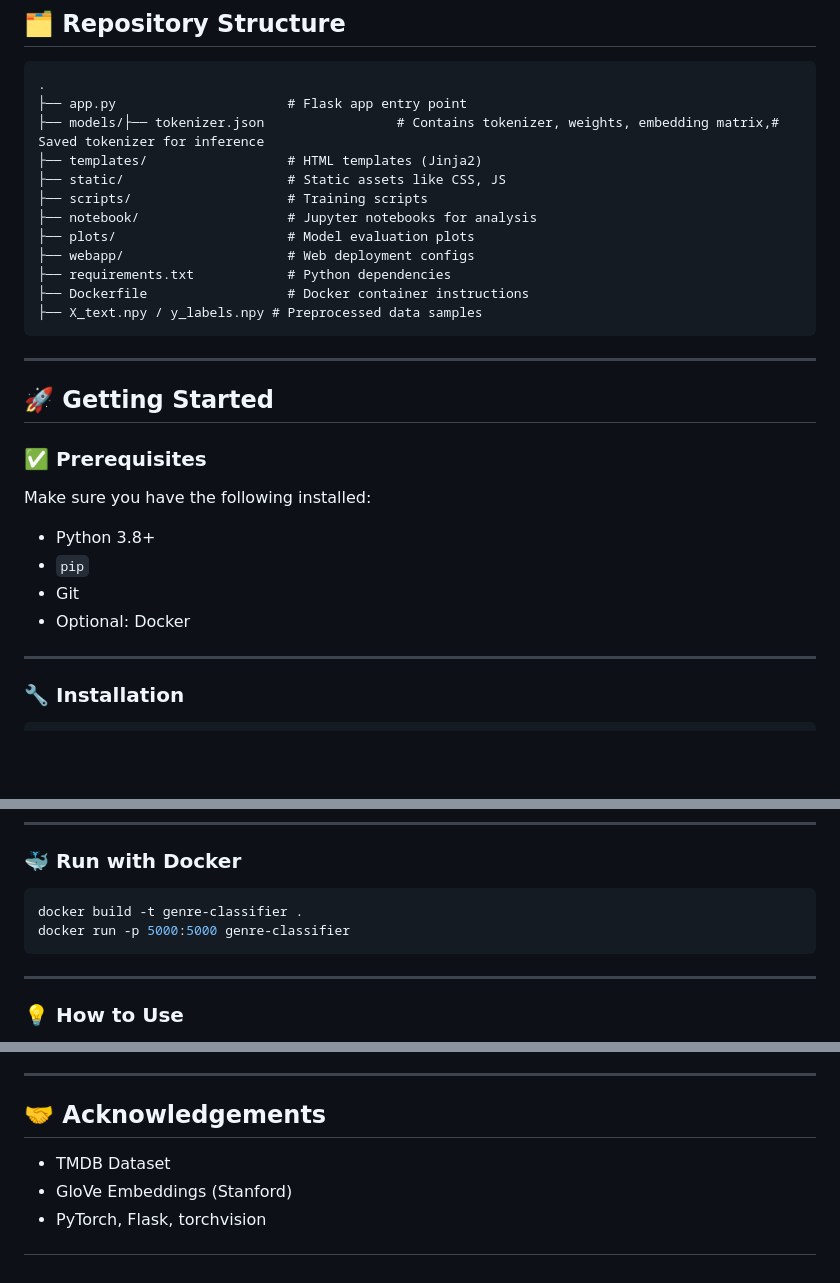
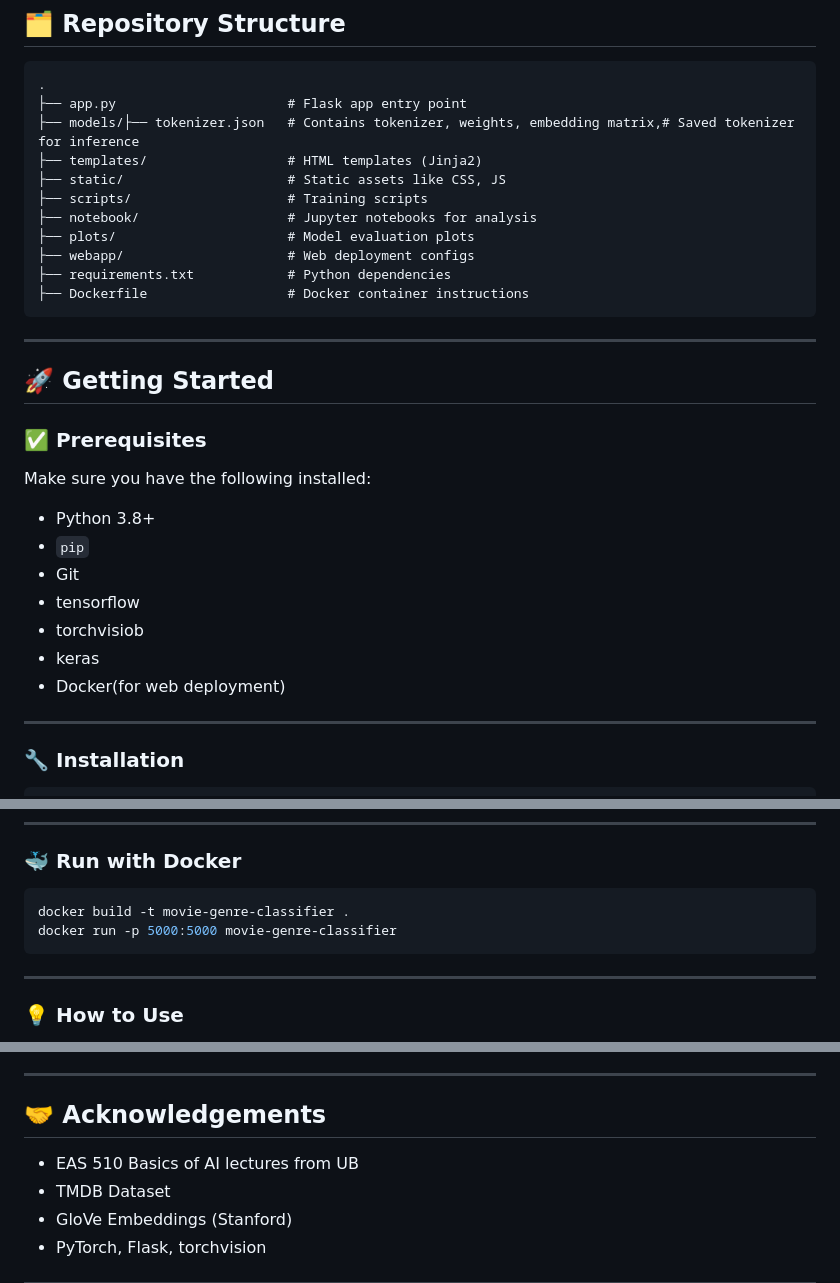
Before and after one commit to ujwalwag/Movie-Genre-Classification-Sys, a Markdown page: README.md, 3 parts joined by grey strips. Rendered like a GitHub page; blank space fills up the shorter version.

````diff
--- a/README.md
+++ b/README.md
@@ -26,7 +26,7 @@ This is a Flask-based web application for **multi-label movie genre classificati
 ```
 .
 ├── app.py                      # Flask app entry point
-├── models/├── tokenizer.json                 # Contains tokenizer, weights, embedding matrix,# Saved tokenizer for inference
+├── models/├── tokenizer.json   # Contains tokenizer, weights, embedding matrix,# Saved tokenizer for inference
 ├── templates/                  # HTML templates (Jinja2)
 ├── static/                     # Static assets like CSS, JS
 ├── scripts/                    # Training scripts
@@ -35,7 +35,6 @@ This is a Flask-based web application for **multi-label movie genre classificati
 ├── webapp/                     # Web deployment configs
 ├── requirements.txt            # Python dependencies
 ├── Dockerfile                  # Docker container instructions
-├── X_text.npy / y_labels.npy # Preprocessed data samples
 ```
 
 ---
@@ -49,7 +48,10 @@ Make sure you have the following installed:
 - Python 3.8+
 - `pip`
 - Git
-- Optional: Docker
+- tensorflow
+- torchvisiob
+- keras
+- Docker(for web deployment)
 
 ---
 
@@ -88,8 +90,8 @@ Open your browser and go to `http://127.0.0.1:5000`
 ### 🐳 Run with Docker
 
 ```bash
-docker build -t genre-classifier .
-docker run -p 5000:5000 genre-classifier
+docker build -t movie-genre-classifier .
+docker run -p 5000:5000 movie-genre-classifier
 ```
 
 ---
@@ -138,6 +140,7 @@ docker run -p 5000:5000 genre-classifier
 
 ## 🤝 Acknowledgements
 
+- EAS 510 Basics of AI lectures from UB
 - TMDB Dataset
 - GloVe Embeddings (Stanford)
 - PyTorch, Flask, torchvision
````
